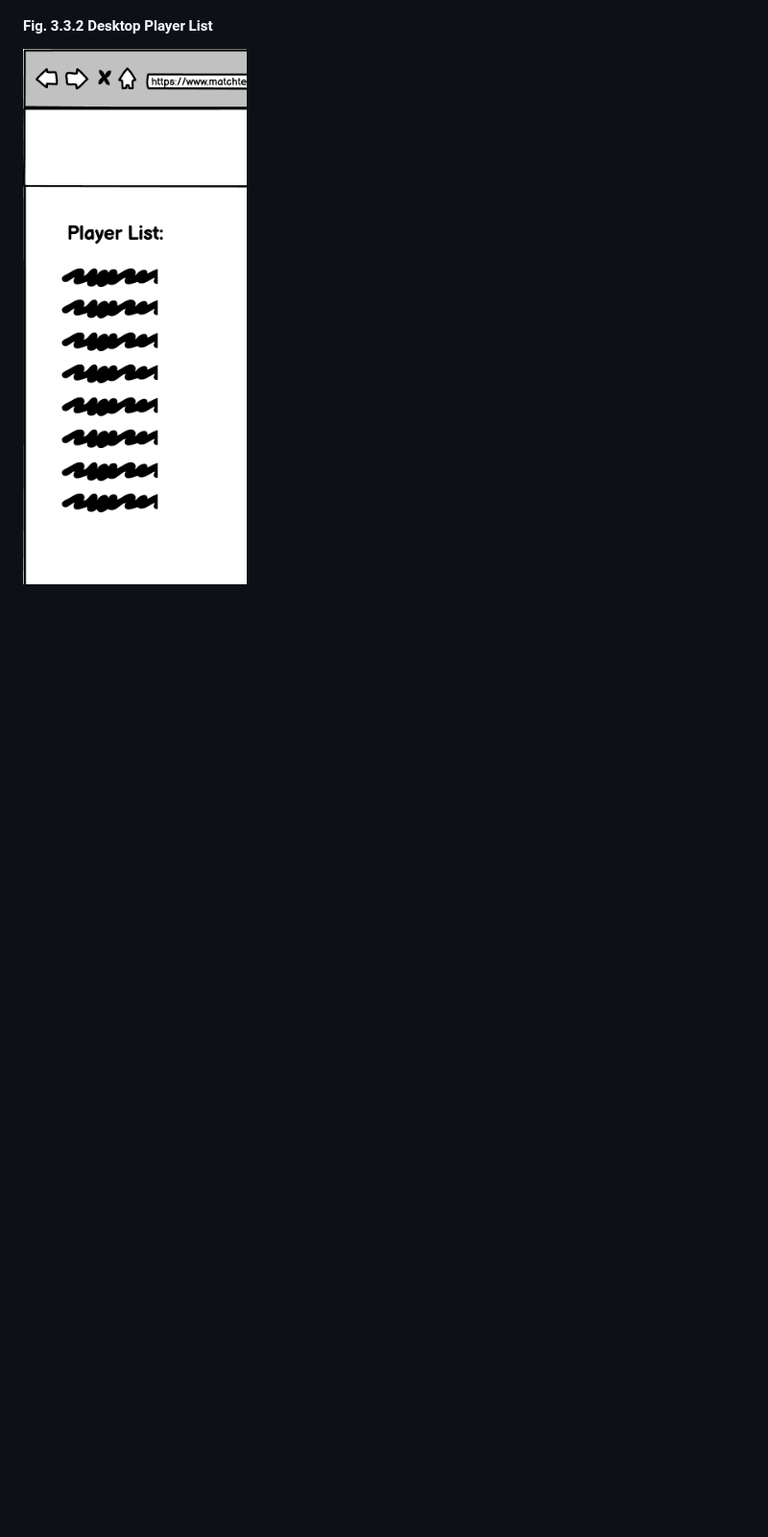
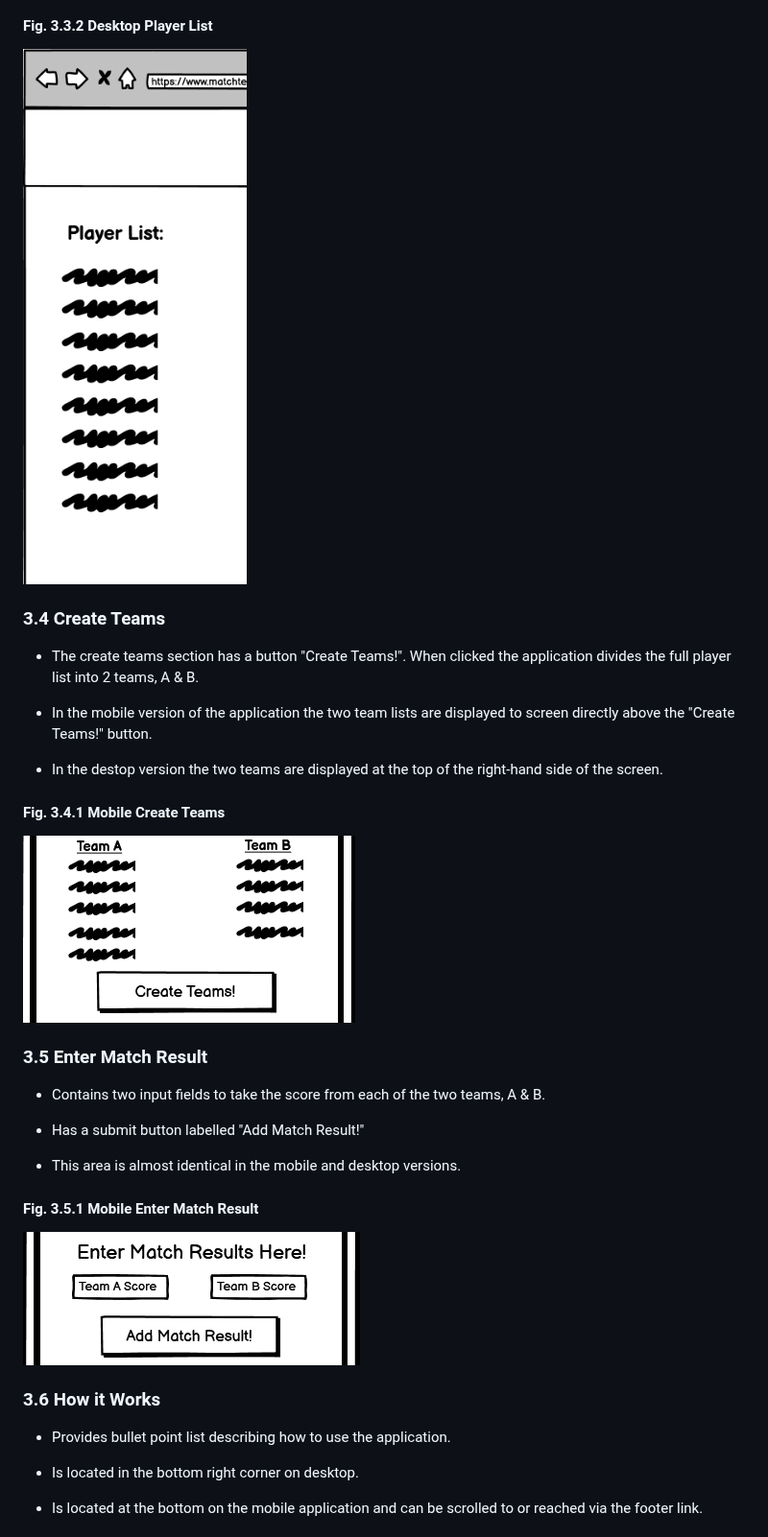
Before and after one commit to fenton1000/mf-portfolio-two-match-teams, a Markdown page: README.md, the part around one of its changes. Shown at 96% size. Rendered like a GitHub page; blank space fills up the shorter version.

Commit message:
Add sections 3.4 to 3.7 to the readme

```diff
--- a/README.md
+++ b/README.md
@@ -59,3 +59,33 @@ Please note that the features section contains relevant extracts from the projec
 #### Fig. 3.3.2 Desktop Player List
 ![wireframe of player list section on desktop](documents/pp2-wireframe-desktop-playerlist.png "Desktop Player List")
 
+### 3.4 Create Teams
+
+* The create teams section has a button "Create Teams!". When clicked the application divides the full player list into 2 teams, A & B.
+
+* In the mobile version of the application the two team lists are displayed to screen directly above the "Create Teams!" button.
+
+* In the destop version the two teams are displayed at the top of the right-hand side of the screen.
+
+#### Fig. 3.4.1 Mobile Create Teams
+![wireframe of create teams section on mobile](documents/pp2-wireframe-mobile-create-teams.png "Mobile Create Teams")
+
+### 3.5 Enter Match Result
+
+* Contains two input fields to take the score from each of the two teams, A & B.
+
+* Has a submit button labelled "Add Match Result!"
+
+* This area is almost identical in the mobile and desktop versions.
+
+#### Fig. 3.5.1 Mobile Enter Match Result
+![wireframe of enter match result section on mobile](documents/pp2-wireframe-mobile-result.png "Mobile Enter Match Result")
+
+### 3.6 How it Works
+
+* Provides bullet point list describing how to use the application.
+
+* Is located in the bottom right corner on desktop.
+
+* Is located at the bottom on the mobile application and can be scrolled to or reached via the footer link.
+
```
Also changed, not shown: other parts of README.md (+10 -0 lines).
